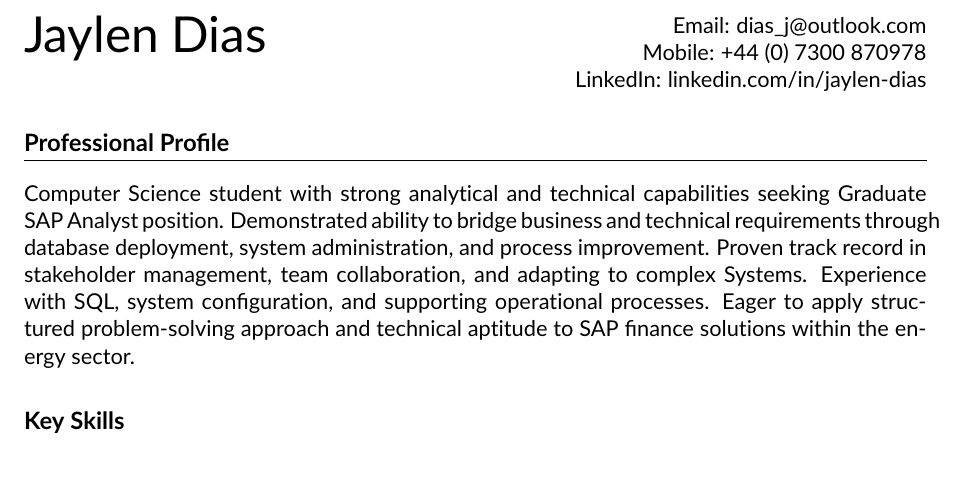
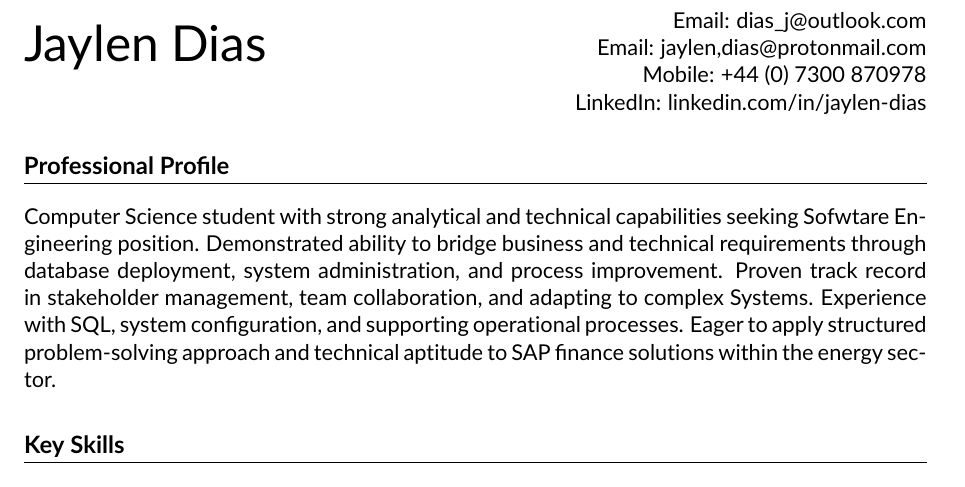
Before and after one commit to jayddias/CV, a LaTeX document (main.tex): part of page 1 of 2 before the commit and part of page 1 of 3 after it, cut so that both start at the same text. Compiled offline with pdfLaTeX.

Commit message:
I don't know it was complaining

```diff
--- a/main.tex
+++ b/main.tex
@@ -45,6 +45,7 @@
 	\begin{minipage}{0.4\textwidth}
 		\raggedleft
 		Email: dias\_j@outlook.com \\
+		Email: jaylen,dias@protonmail.com \\
 		Mobile: +44 (0) 7300 870978 \\
         LinkedIn: linkedin.com/in/jaylen-dias \\
 	\end{minipage}
@@ -52,7 +53,7 @@
 
 \section{Professional Profile}
 %=================%
-Computer Science student with strong analytical and technical capabilities seeking Graduate SAP Analyst position. Demonstrated ability to bridge business and technical requirements through database deployment, system administration, and process improvement. Proven track record in stakeholder management, team collaboration, and adapting to complex Systems. Experience with SQL, system configuration, and supporting operational processes. Eager to apply structured problem-solving approach and technical aptitude to SAP finance solutions within the energy sector.
+Computer Science student with strong analytical and technical capabilities seeking Sofwtare Engineering position. Demonstrated ability to bridge business and technical requirements through database deployment, system administration, and process improvement. Proven track record in stakeholder management, team collaboration, and adapting to complex Systems. Experience with SQL, system configuration, and supporting operational processes. Eager to apply structured problem-solving approach and technical aptitude to SAP finance solutions within the energy sector.
 
 \section{Key Skills}
 %===========================%
```
